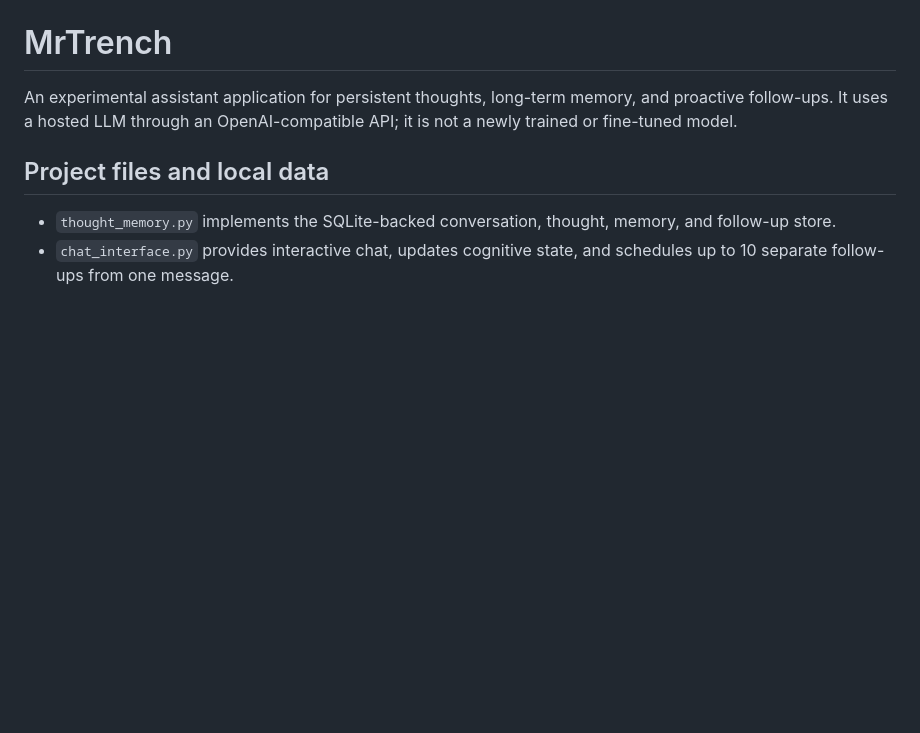
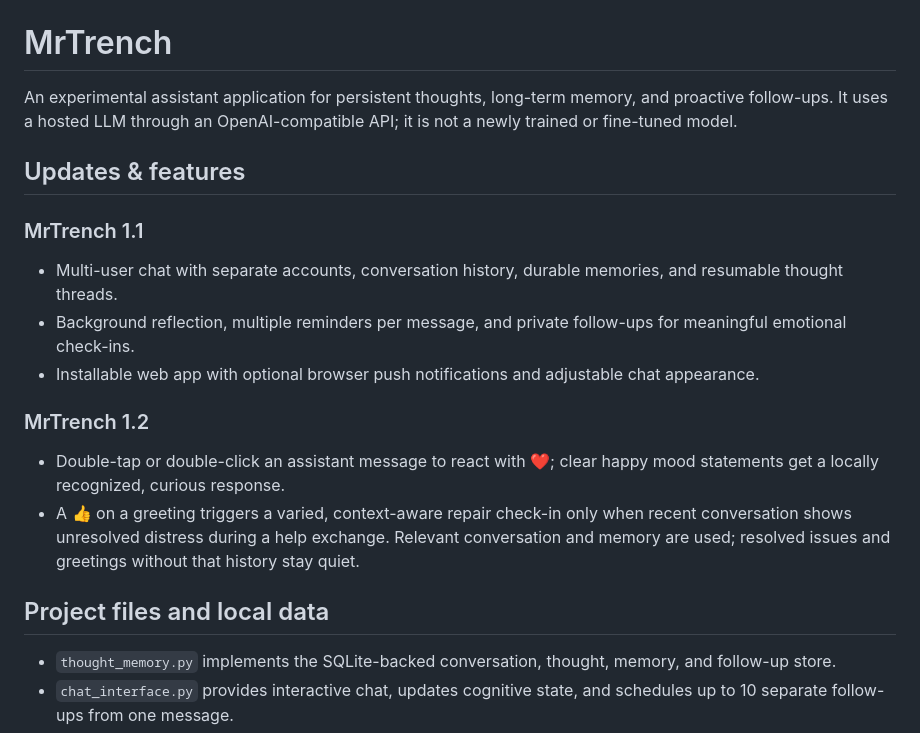
Before and after one commit to mrtrench99-coder/MrTrench, a Markdown page: README.md, the part around the change. Drawn GitHub-style; blank space fills up the shorter version.

Commit message:
Document MrTrench 1.2 features

```diff
--- a/README.md
+++ b/README.md
@@ -1,6 +1,19 @@
 # MrTrench
 
 An experimental assistant application for persistent thoughts, long-term memory, and proactive follow-ups. It uses a hosted LLM through an OpenAI-compatible API; it is not a newly trained or fine-tuned model.
+
+## Updates & features
+
+### MrTrench 1.1
+
+- Multi-user chat with separate accounts, conversation history, durable memories, and resumable thought threads.
+- Background reflection, multiple reminders per message, and private follow-ups for meaningful emotional check-ins.
+- Installable web app with optional browser push notifications and adjustable chat appearance.
+
+### MrTrench 1.2
+
+- Double-tap or double-click an assistant message to react with ❤️; clear happy mood statements get a locally recognized, curious response.
+- A 👍 on a greeting triggers a varied, context-aware repair check-in only when recent conversation shows unresolved distress during a help exchange. Relevant conversation and memory are used; resolved issues and greetings without that history stay quiet.
 
 ## Project files and local data
 
```
